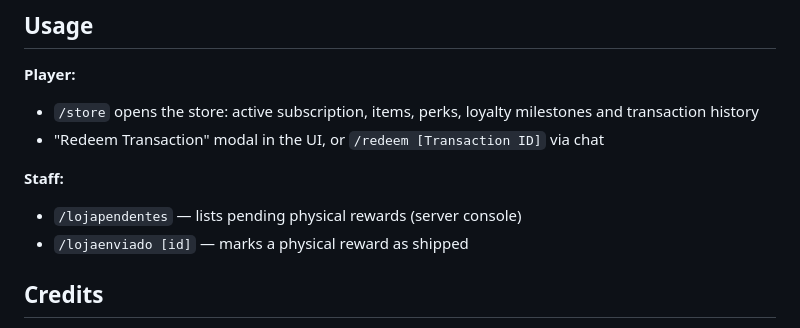
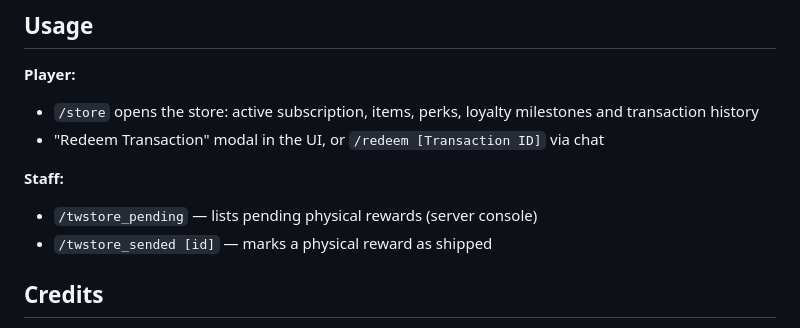
Before and after one commit to 03almeidag-hub/cfx-tw-tebex, a Markdown page: README.md, the part around the change. GitHub-like rendering.

Commit message:
Update staff commands in README.md

```diff
--- a/README.md
+++ b/README.md
@@ -81,8 +81,8 @@ Everything lives in `shared/config.lua`:
 - "Redeem Transaction" modal in the UI, or `/redeem [Transaction ID]` via chat
 
 **Staff:**
-- `/lojapendentes` — lists pending physical rewards (server console)
-- `/lojaenviado [id]` — marks a physical reward as shipped
+- `/twstore_pending` — lists pending physical rewards (server console)
+- `/twstore_sended [id]` — marks a physical reward as shipped
 
 ## Credits
 - Base Tebex code redemption system: **[nass_tebexstore](https://github.com/najeetpie/nass_tebexstore)** by **najeetpie**
```
